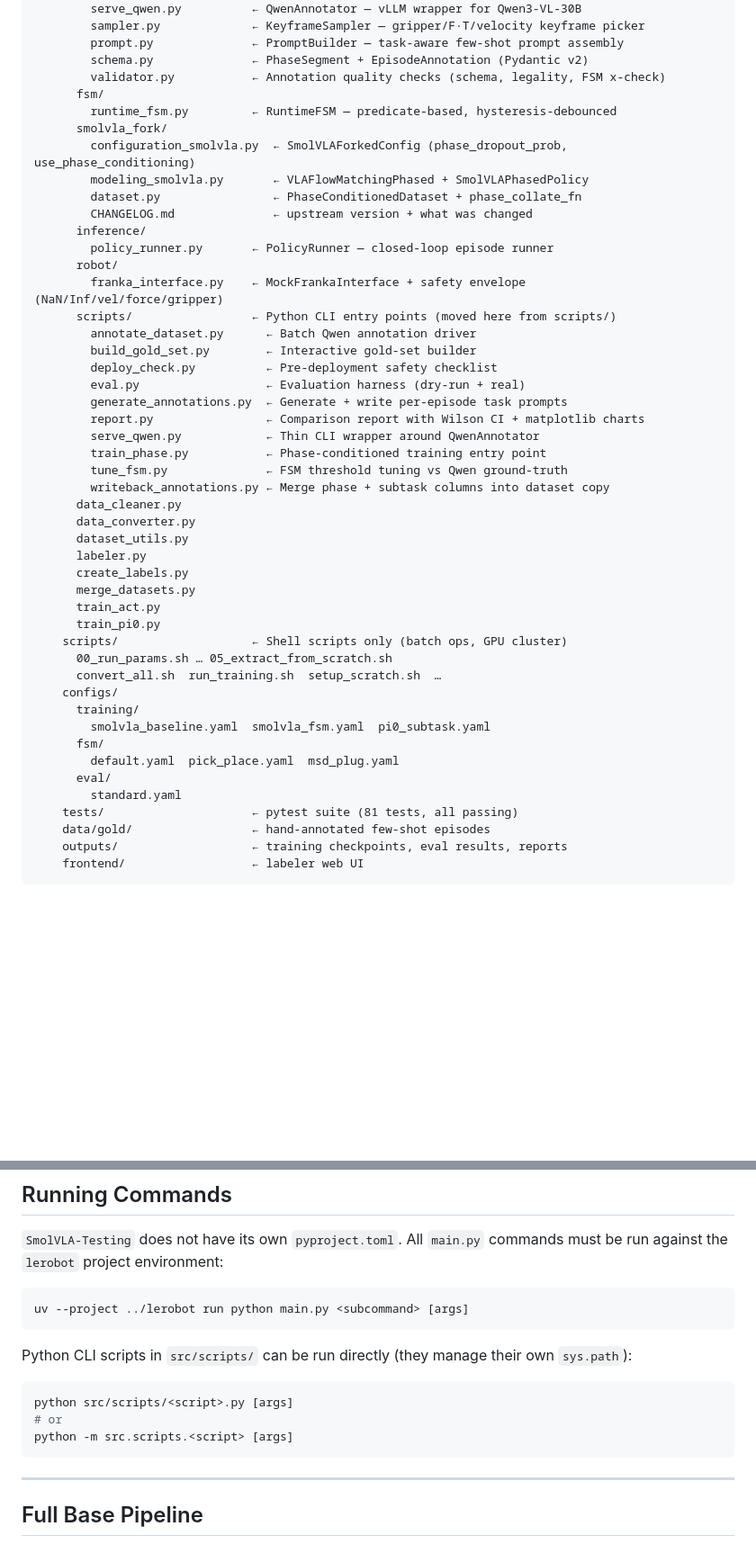
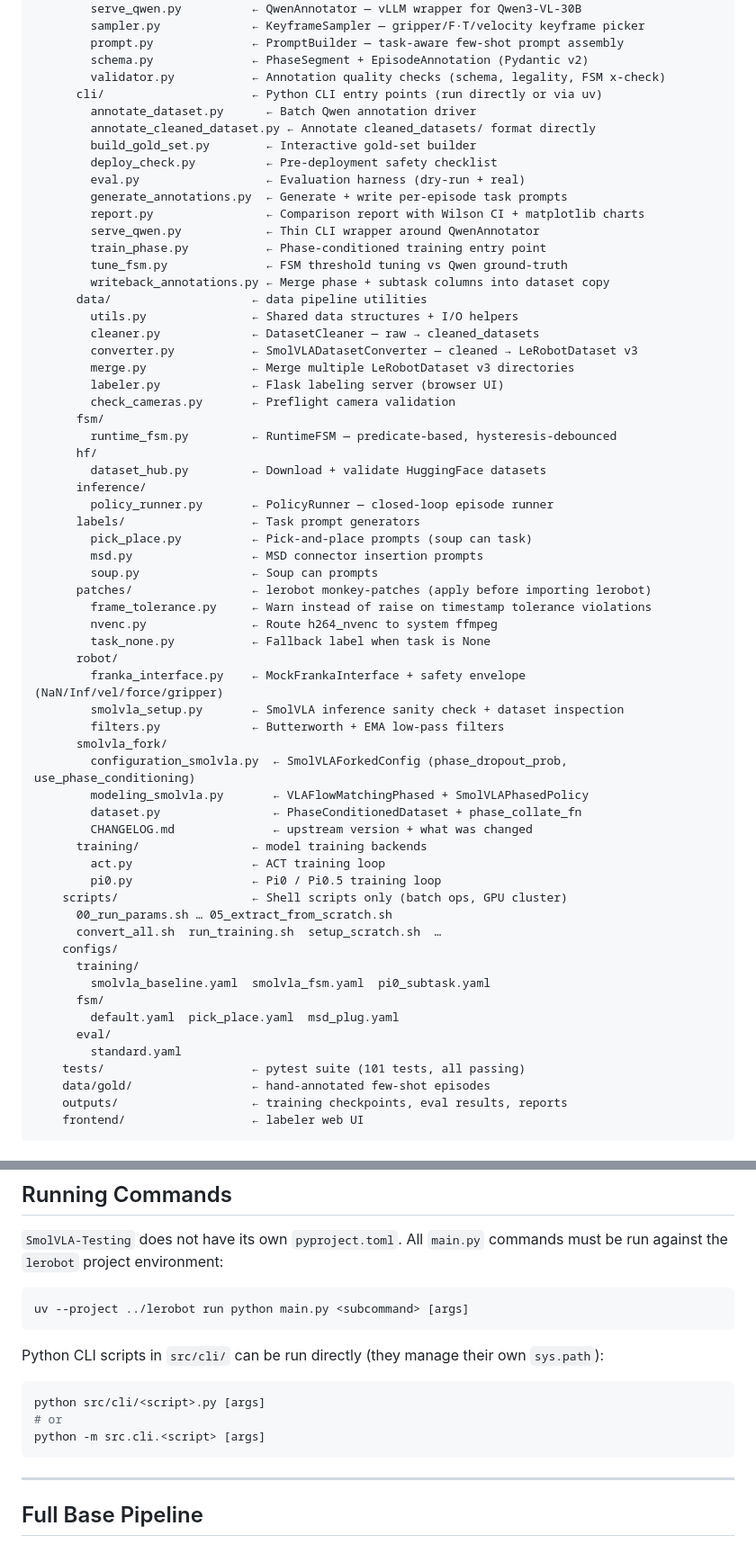
Before and after one commit to Mr-Moody/SmolVLA-Testing, a Markdown page: README.md, 2 parts joined by grey strips. Shown at 90% size. Rendered like a GitHub page; blank space fills up the shorter version.

Commit message:
chore: update README with structure update

````diff
--- a/README.md
+++ b/README.md
@@ -20,19 +20,9 @@ Industrial-Project/
         prompt.py              ← PromptBuilder — task-aware few-shot prompt assembly
         schema.py              ← PhaseSegment + EpisodeAnnotation (Pydantic v2)
         validator.py           ← Annotation quality checks (schema, legality, FSM x-check)
-      fsm/
-        runtime_fsm.py         ← RuntimeFSM — predicate-based, hysteresis-debounced
-      smolvla_fork/
-        configuration_smolvla.py  ← SmolVLAForkedConfig (phase_dropout_prob, use_phase_conditioning)
-        modeling_smolvla.py       ← VLAFlowMatchingPhased + SmolVLAPhasedPolicy
-        dataset.py                ← PhaseConditionedDataset + phase_collate_fn
-        CHANGELOG.md              ← upstream version + what was changed
-      inference/
-        policy_runner.py       ← PolicyRunner — closed-loop episode runner
-      robot/
-        franka_interface.py    ← MockFrankaInterface + safety envelope (NaN/Inf/vel/force/gripper)
-      scripts/                 ← Python CLI entry points (moved here from scripts/)
+      cli/                     ← Python CLI entry points (run directly or via uv)
         annotate_dataset.py      ← Batch Qwen annotation driver
+        annotate_cleaned_dataset.py ← Annotate cleaned_datasets/ format directly
         build_gold_set.py        ← Interactive gold-set builder
         deploy_check.py          ← Pre-deployment safety checklist
         eval.py                  ← Evaluation harness (dry-run + real)
@@ -42,14 +32,39 @@ Industrial-Project/
         train_phase.py           ← Phase-conditioned training entry point
         tune_fsm.py              ← FSM threshold tuning vs Qwen ground-truth
         writeback_annotations.py ← Merge phase + subtask columns into dataset copy
-      data_cleaner.py
-      data_converter.py
-      dataset_utils.py
-      labeler.py
-      create_labels.py
-      merge_datasets.py
-      train_act.py
-      train_pi0.py
+      data/                    ← data pipeline utilities
+        utils.py               ← Shared data structures + I/O helpers
+        cleaner.py             ← DatasetCleaner — raw → cleaned_datasets
+        converter.py           ← SmolVLADatasetConverter — cleaned → LeRobotDataset v3
+        merge.py               ← Merge multiple LeRobotDataset v3 directories
+        labeler.py             ← Flask labeling server (browser UI)
+        check_cameras.py       ← Preflight camera validation
+      fsm/
+        runtime_fsm.py         ← RuntimeFSM — predicate-based, hysteresis-debounced
+      hf/
+        dataset_hub.py         ← Download + validate HuggingFace datasets
+      inference/
+        policy_runner.py       ← PolicyRunner — closed-loop episode runner
+      labels/                  ← Task prompt generators
+        pick_place.py          ← Pick-and-place prompts (soup can task)
+        msd.py                 ← MSD connector insertion prompts
+        soup.py                ← Soup can prompts
+      patches/                 ← lerobot monkey-patches (apply before importing lerobot)
+        frame_tolerance.py     ← Warn instead of raise on timestamp tolerance violations
+        nvenc.py               ← Route h264_nvenc to system ffmpeg
+        task_none.py           ← Fallback label when task is None
+      robot/
+        franka_interface.py    ← MockFrankaInterface + safety envelope (NaN/Inf/vel/force/gripper)
+        smolvla_setup.py       ← SmolVLA inference sanity check + dataset inspection
+        filters.py             ← Butterworth + EMA low-pass filters
+      smolvla_fork/
+        configuration_smolvla.py  ← SmolVLAForkedConfig (phase_dropout_prob, use_phase_conditioning)
+        modeling_smolvla.py       ← VLAFlowMatchingPhased + SmolVLAPhasedPolicy
+        dataset.py                ← PhaseConditionedDataset + phase_collate_fn
+        CHANGELOG.md              ← upstream version + what was changed
+      training/                ← model training backends
+        act.py                 ← ACT training loop
+        pi0.py                 ← Pi0 / Pi0.5 training loop
     scripts/                   ← Shell scripts only (batch ops, GPU cluster)
       00_run_params.sh … 05_extract_from_scratch.sh
       convert_all.sh  run_training.sh  setup_scratch.sh  …
@@ -60,7 +75,7 @@ Industrial-Project/
         default.yaml  pick_place.yaml  msd_plug.yaml
       eval/
         standard.yaml
-    tests/                     ← pytest suite (81 tests, all passing)
+    tests/                     ← pytest suite (101 tests, all passing)
     data/gold/                 ← hand-annotated few-shot episodes
     outputs/                   ← training checkpoints, eval results, reports
     frontend/                  ← labeler web UI
@@ -121,12 +136,12 @@ pip install -r requirements_phase.txt
 uv --project ../lerobot run python main.py <subcommand> [args]
 ```
 
-Python CLI scripts in `src/scripts/` can be run directly (they manage their own `sys.path`):
+Python CLI scripts in `src/cli/` can be run directly (they manage their own `sys.path`):
 
 ```bash
-python src/scripts/<script>.py [args]
+python src/cli/<script>.py [args]
 # or
-python -m src.scripts.<script> [args]
+python -m src.cli.<script> [args]
 ```
 
 ---
````
Also changed, not shown: other parts of README.md (+18 -16 lines).
